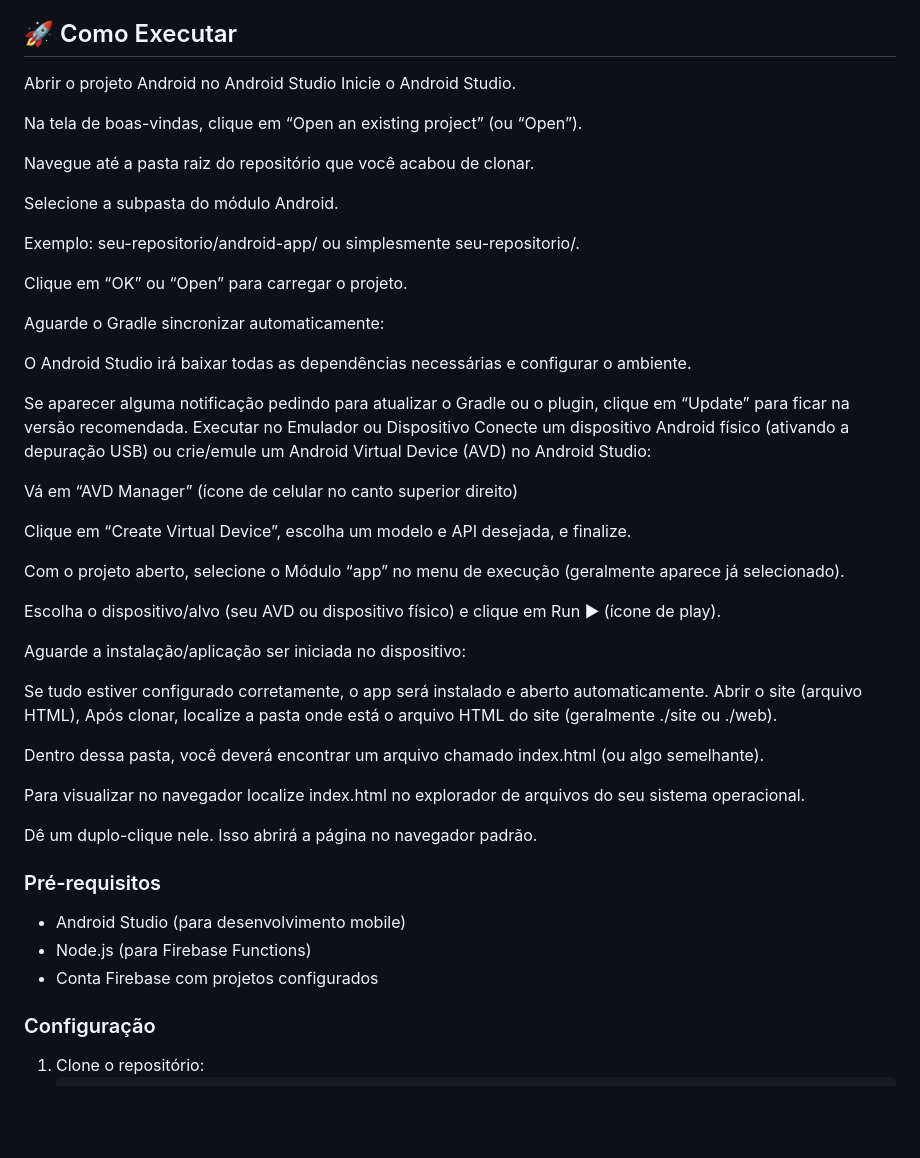
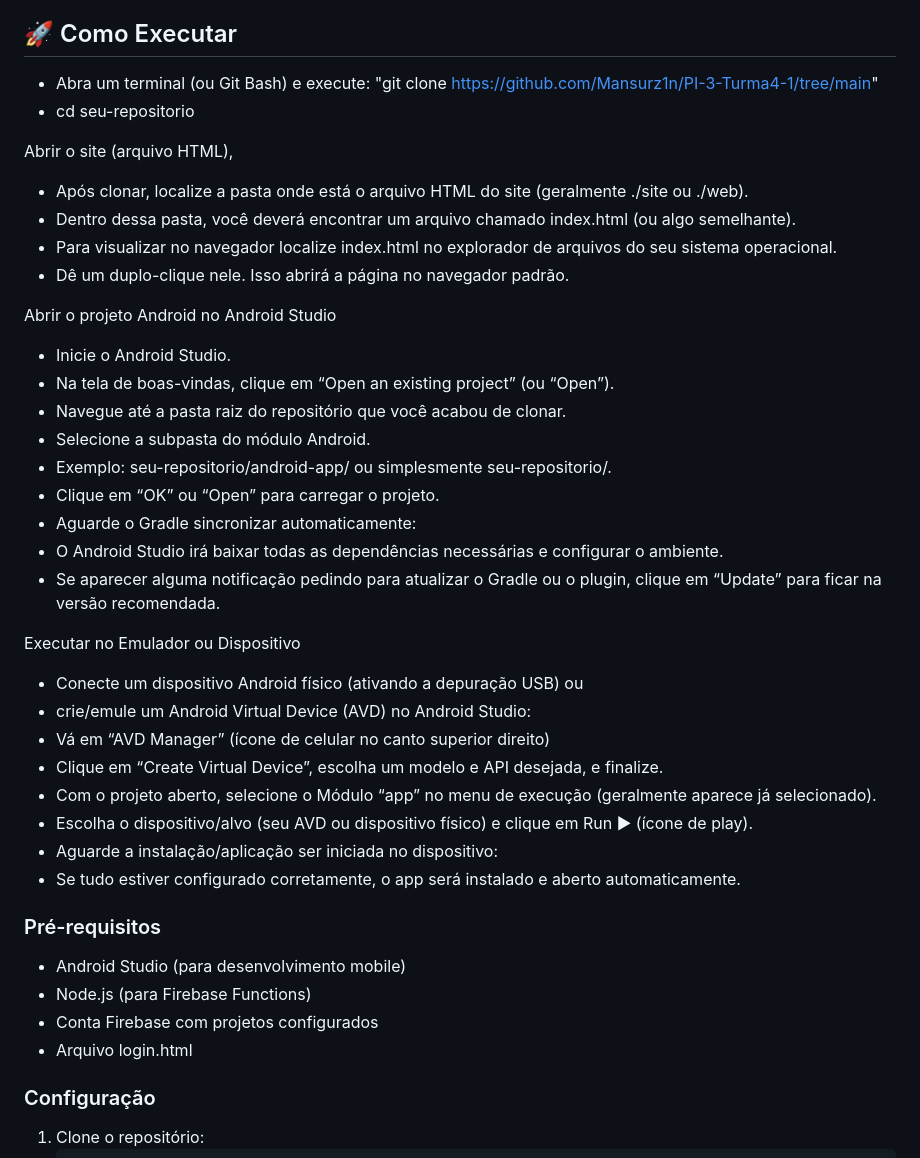
Before and after one commit to Mansurz1n/PI-3-Turma4-1, a Markdown page: README.md, the part around the change. Rendered like a GitHub page; blank space fills up the shorter version.

```diff
--- a/README.md
+++ b/README.md
@@ -70,51 +70,42 @@ O SuperID é um ecossistema completo de gerenciamento de autenticações que ofe
 - **@JCChiozzini**
 
 ## :rocket: Como Executar
+- Abra um terminal (ou Git Bash) e execute:
+   "git clone https://github.com/Mansurz1n/PI-3-Turma4-1/tree/main"
+- cd seu-repositorio
+
+ Abrir o site (arquivo HTML),
+- Após clonar, localize a pasta onde está o arquivo HTML do site (geralmente ./site ou ./web).
+- Dentro dessa pasta, você deverá encontrar um arquivo chamado index.html (ou algo semelhante).
+- Para visualizar no navegador localize index.html no explorador de arquivos do seu sistema operacional.
+- Dê um duplo-clique nele. Isso abrirá a página no navegador padrão.
+
 Abrir o projeto Android no Android Studio
-Inicie o Android Studio.
+- Inicie o Android Studio.
+- Na tela de boas-vindas, clique em “Open an existing project” (ou “Open”).
+- Navegue até a pasta raiz do repositório que você acabou de clonar.
+- Selecione a subpasta do módulo Android.
+- Exemplo: seu-repositorio/android-app/ ou simplesmente seu-repositorio/.
+- Clique em “OK” ou “Open” para carregar o projeto.
+- Aguarde o Gradle sincronizar automaticamente:
+- O Android Studio irá baixar todas as dependências necessárias e configurar o ambiente.
+- Se aparecer alguma notificação pedindo para atualizar o Gradle ou o plugin, clique em “Update” para ficar na versão recomendada.
 
-Na tela de boas-vindas, clique em “Open an existing project” (ou “Open”).
+Executar no Emulador ou Dispositivo
+- Conecte um dispositivo Android físico (ativando a depuração USB) ou
+- crie/emule um Android Virtual Device (AVD) no Android Studio:
+- Vá em “AVD Manager” (ícone de celular no canto superior direito)
+- Clique em “Create Virtual Device”, escolha um modelo e API desejada, e finalize.
+- Com o projeto aberto, selecione o Módulo “app” no menu de execução (geralmente aparece já selecionado).
+- Escolha o dispositivo/alvo (seu AVD ou dispositivo físico) e clique em Run ▶ (ícone de play).
+- Aguarde a instalação/aplicação ser iniciada no dispositivo:
+- Se tudo estiver configurado corretamente, o app será instalado e aberto automaticamente.
 
-Navegue até a pasta raiz do repositório que você acabou de clonar.
-
-Selecione a subpasta do módulo Android.
-
-Exemplo: seu-repositorio/android-app/ ou simplesmente seu-repositorio/.
-
-Clique em “OK” ou “Open” para carregar o projeto.
-
-Aguarde o Gradle sincronizar automaticamente:
-
-O Android Studio irá baixar todas as dependências necessárias e configurar o ambiente.
-
-Se aparecer alguma notificação pedindo para atualizar o Gradle ou o plugin, clique em “Update” para ficar na versão recomendada.
-Executar no Emulador ou Dispositivo
-Conecte um dispositivo Android físico (ativando a depuração USB) ou
-crie/emule um Android Virtual Device (AVD) no Android Studio:
-
-Vá em “AVD Manager” (ícone de celular no canto superior direito)
-
-Clique em “Create Virtual Device”, escolha um modelo e API desejada, e finalize.
-
-Com o projeto aberto, selecione o Módulo “app” no menu de execução (geralmente aparece já selecionado).
-
-Escolha o dispositivo/alvo (seu AVD ou dispositivo físico) e clique em Run ▶ (ícone de play).
-
-Aguarde a instalação/aplicação ser iniciada no dispositivo:
-
-Se tudo estiver configurado corretamente, o app será instalado e aberto automaticamente.
-Abrir o site (arquivo HTML),
-Após clonar, localize a pasta onde está o arquivo HTML do site (geralmente ./site ou ./web).
-
-Dentro dessa pasta, você deverá encontrar um arquivo chamado index.html (ou algo semelhante).
-
-Para visualizar no navegador localize index.html no explorador de arquivos do seu sistema operacional.
-
-Dê um duplo-clique nele. Isso abrirá a página no navegador padrão.
 ### Pré-requisitos
 - Android Studio (para desenvolvimento mobile)
 - Node.js (para Firebase Functions)
 - Conta Firebase com projetos configurados
+- Arquivo login.html
 
 ### Configuração
 1. Clone o repositório:
```
